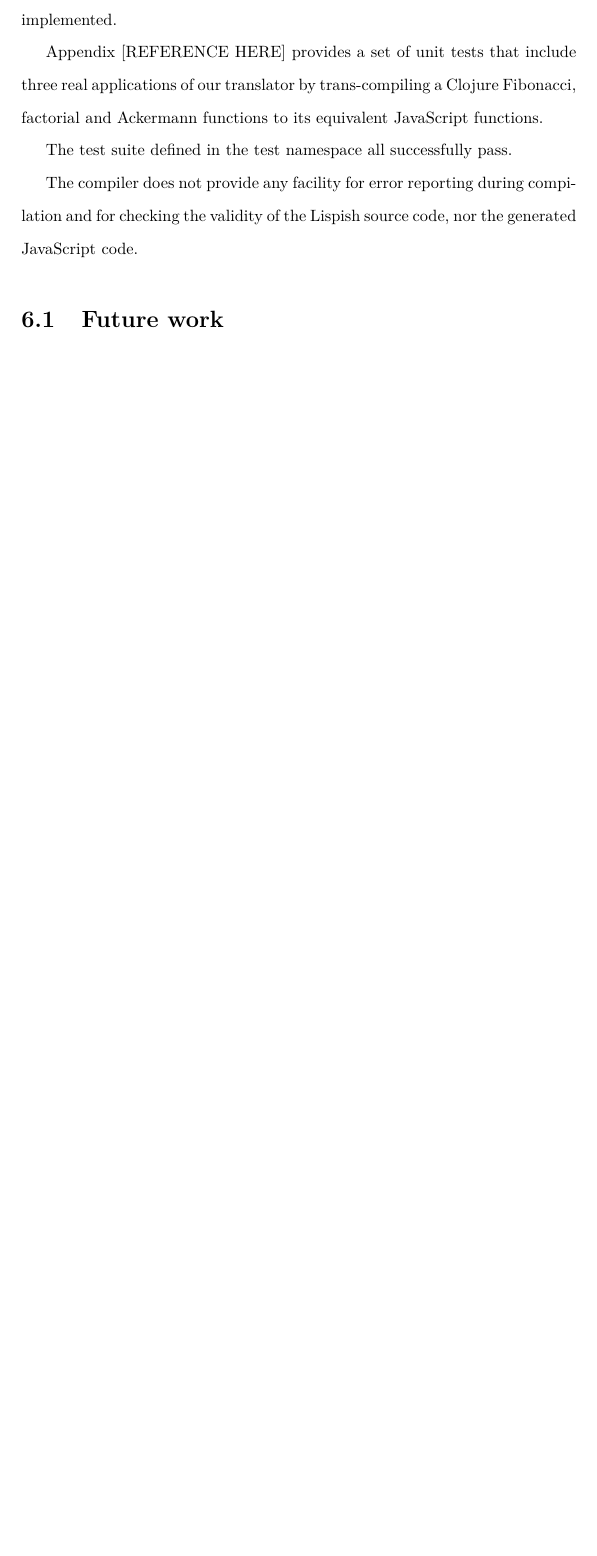
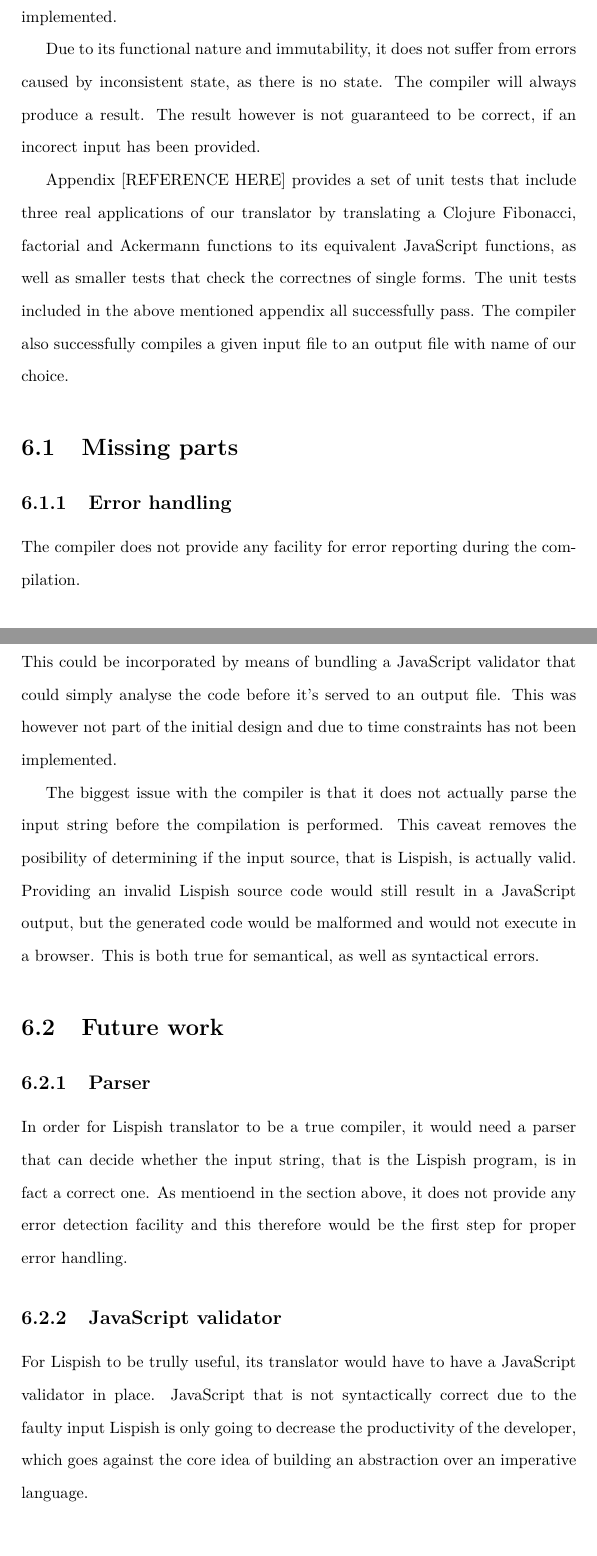
Before and after one commit to danielzurawski/dissertation, a LaTeX thesis (report.tex, which reads Chapters/Evaluation.tex): part of page 36 of 44 before the commit and two parts of pages 36 and 37 of 45 after it, the two joined at a grey line, cut so that both start at the same text, the shorter picture padded with empty space. Compiled offline with pdfLaTeX.

Commit message:
Added text in evaluation and implementation

```diff
--- a/Chapters/Evaluation.tex
+++ b/Chapters/Evaluation.tex
@@ -1,10 +1,24 @@
 \chapter{Results/Evaluation}
 The implementation of Lispish to JavaScript was supposed to serve as an example of how in a simple way, a programming language translator can be implemented.
 
-Appendix [REFERENCE HERE] provides a set of unit tests that include three real applications of our translator by trans-compiling a Clojure Fibonacci, factorial and Ackermann functions to its equivalent JavaScript functions.
+Due to its functional nature and immutability, it does not suffer from errors caused by inconsistent state, as there is no state. The compiler will always produce a result. The result however is not guaranteed to be correct, if an incorect input has been provided.
 
-The test suite defined in the test namespace all successfully pass.
+Appendix [REFERENCE HERE] provides a set of unit tests that include three real applications of our translator by translating a Clojure Fibonacci, factorial and Ackermann functions to its equivalent JavaScript functions, as well as smaller tests that check the correctnes of single forms.
+The unit tests included in the above mentioned appendix all successfully pass.
+The compiler also successfully compiles a given input file to an output file with name of our choice.
 
-The compiler does not provide any facility for error reporting during compilation and for checking the validity of the Lispish source code, nor the generated JavaScript code.
+\section{Missing parts}
+\subsection{Error handling}
+The compiler does not provide any facility for error reporting during the compilation.
+
+The compiler does not have any means of validating the JavaScript code. This could be incorporated by means of bundling a JavaScript validator that could simply analyse the code before it's served to an output file. This was however not part of the initial design and due to time constraints has not been implemented.
+
+The biggest issue with the compiler is that it does not actually parse the input string before the compilation is performed. This caveat removes the posibility of determining if the input source, that is Lispish, is actually valid.
+Providing an invalid Lispish source code would still result in a JavaScript output, but the generated code would be malformed and would not execute in a browser. This is both true for semantical, as well as syntactical errors.
 
 \section{Future work}
+\subsection{Parser}
+In order for Lispish translator to be a true compiler, it would need a parser that can decide whether the input string, that is the Lispish program, is in fact a correct one. As mentioend in the section above, it does not provide any error detection facility and this therefore would be the first step for proper error handling.
+\subsection{JavaScript validator}
+For Lispish to be trully useful, its translator would have to have a JavaScript validator in place.
+JavaScript that is not syntactically correct due to the faulty input Lispish is only going to decrease the productivity of the developer, which goes against the core idea of building an abstraction over an imperative language.
```
Also changed, not shown: Chapters/Implementation.tex (+26 -20 lines), output/report.pdf, 9 other files.
